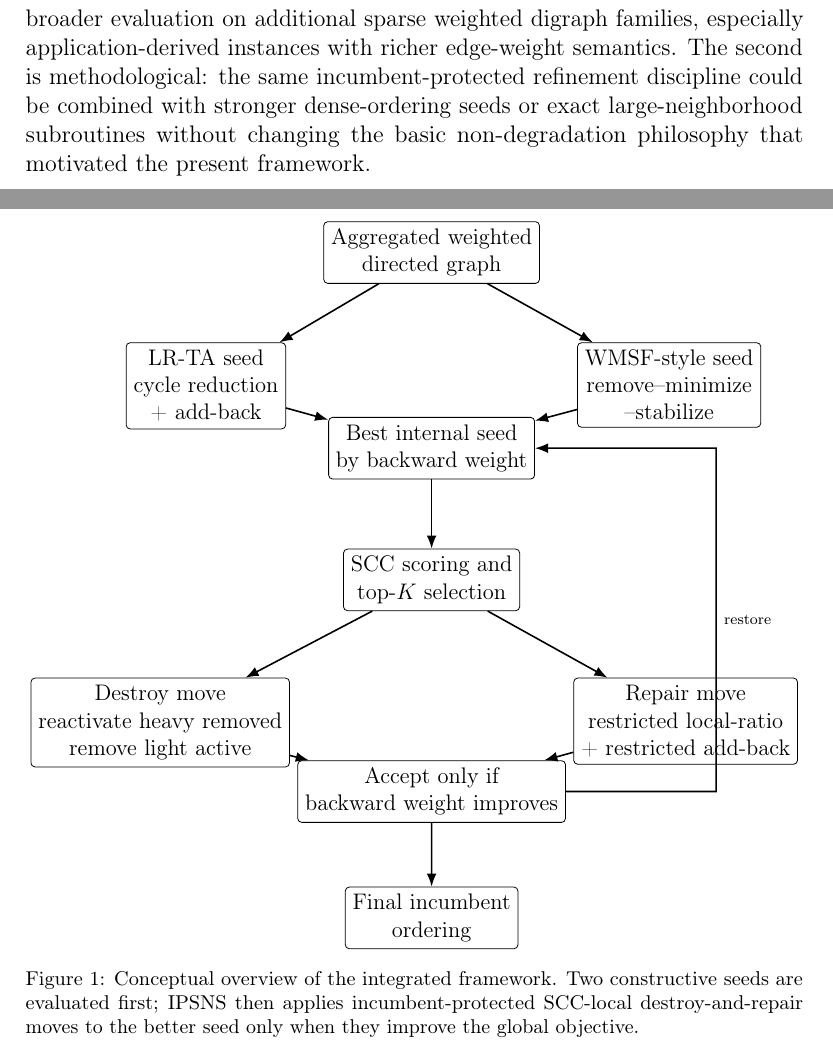
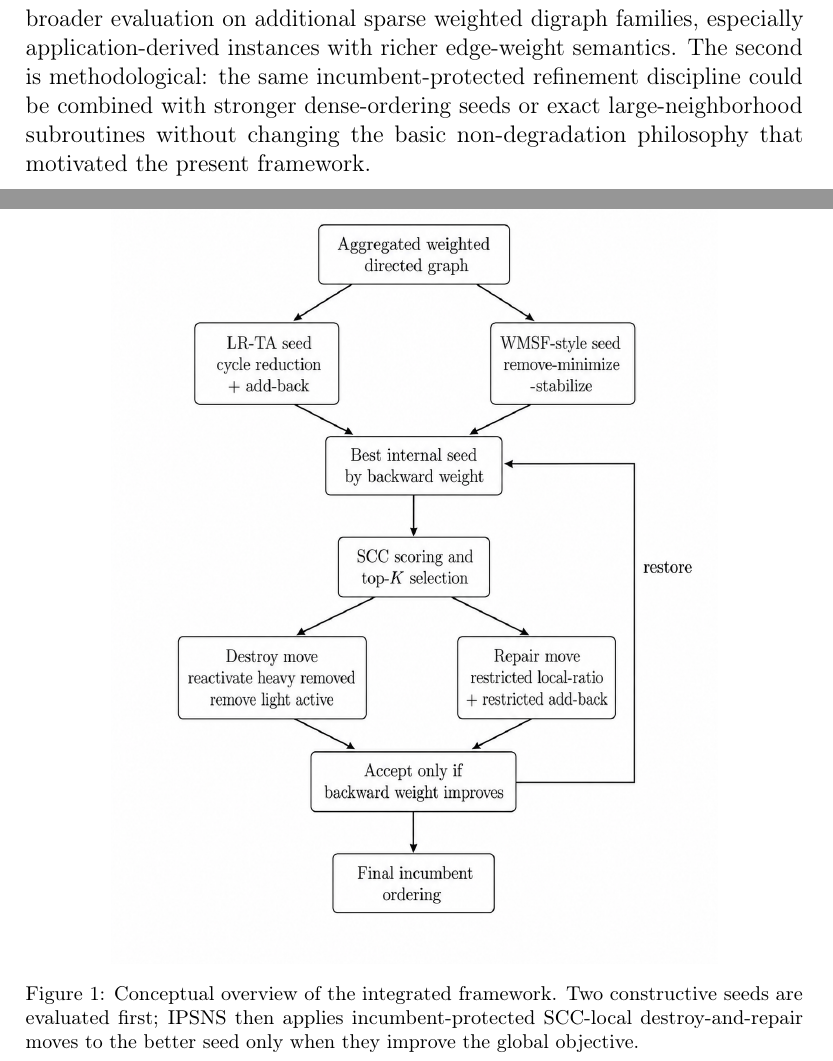
Before and after one commit to SoroushVahidi/minimum-weighted-fas-heuristics, a LaTeX paper (paper/main_anonymized.tex, which reads paper/figures/framework_overview.tex): two parts of pages 38 and 39 of 46, joined at a grey line, cut so that both start at the same text. Compiled offline with pdfLaTeX.

Commit message:
Replace Figure 1 with clean flowchart image

```diff
--- a/paper/figures/framework_overview.tex
+++ b/paper/figures/framework_overview.tex
@@ -1,34 +1,6 @@
 \begin{figure}[t]
 \centering
-\begin{tikzpicture}[scale=0.94, transform shape,
-    box/.style={draw, rounded corners=2pt, align=center, minimum width=2.8cm, minimum height=0.95cm},
-    smallbox/.style={draw, rounded corners=2pt, align=center, minimum width=2.3cm, minimum height=0.85cm},
-    arrow/.style={-Latex, thick}
-]
-\node[box] (input) {Aggregated weighted\\directed graph};
-\node[smallbox, below left=1.1cm and 0.7cm of input] (lrta) {LR-TA seed\\cycle reduction\\+ add-back};
-\node[smallbox, below right=1.1cm and 0.7cm of input] (wmsf) {WMSF-style seed\\remove--minimize\\--stabilize};
-\node[box, below=2.5cm of input] (bestseed) {Best internal seed\\by backward weight};
-\node[box, below=1.3cm of bestseed] (scc) {SCC scoring and\\top-$K$ selection};
-\node[smallbox, below left=1.25cm and 1.0cm of scc] (destroy) {Destroy move\\reactivate heavy removed\\remove light active};
-\node[smallbox, below right=1.25cm and 1.0cm of scc] (repair) {Repair move\\restricted local-ratio\\+ restricted add-back};
-\node[box, below=2.8cm of scc] (accept) {Accept only if\\backward weight improves};
-\node[box, below=1.2cm of accept] (output) {Final incumbent\\ordering};
-
-\draw[arrow] (input) -- (lrta);
-\draw[arrow] (input) -- (wmsf);
-\draw[arrow] (lrta) -- (bestseed);
-\draw[arrow] (wmsf) -- (bestseed);
-\draw[arrow] (bestseed) -- (scc);
-\draw[arrow] (scc) -- (destroy);
-\draw[arrow] (scc) -- (repair);
-\draw[arrow] (destroy) -- (accept);
-\draw[arrow] (repair) -- (accept);
-\draw[arrow] (accept) -- (output);
-\path (bestseed.east) ++(3.4,0) coordinate (restoreB);
-\path (restoreB |- accept.east) coordinate (restoreA);
-\draw[arrow] (accept.east) -- (restoreA) -- node[right, font=\scriptsize] {restore} (restoreB) -- (bestseed.east);
-\end{tikzpicture}
+\includegraphics[width=0.78\textwidth]{figures/framework_overview_clean.png}
 \caption{Conceptual overview of the integrated framework. Two constructive seeds are evaluated first; IPSNS then applies incumbent-protected SCC-local destroy-and-repair moves to the better seed only when they improve the global objective.}
 \label{fig:framework-overview}
 \end{figure}
```
Also changed, not shown: paper/figures/framework_overview_clean.png (renamed from D7F4B314-28C6-4FD1-AD3D-948988C4B3AE.png), submission_files_for_download/README.md, submission_files_for_download/main_anonymized.pdf, 1 other file.
